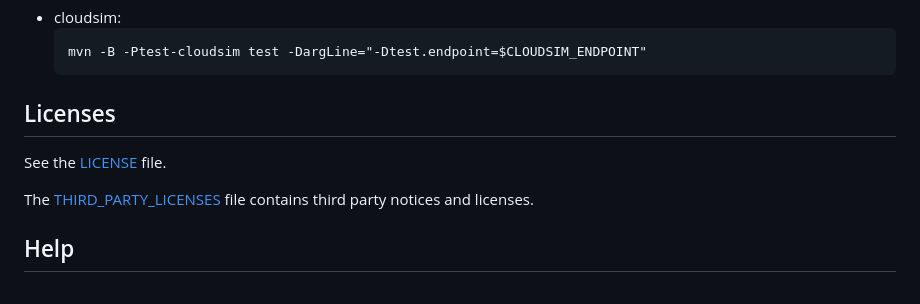
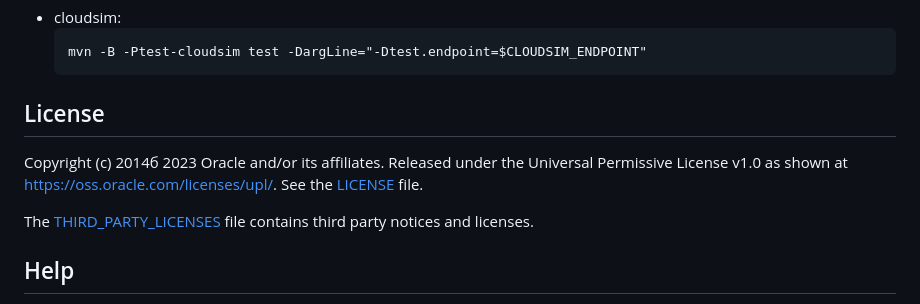
Before and after one commit to oracle/nosql-spring-sdk, a Markdown page: README.md, the part around the change. Drawn GitHub-style.

````diff
--- a/README.md
+++ b/README.md
@@ -315,8 +315,11 @@ Tests can be also be run on:
     mvn -B -Ptest-cloudsim test -DargLine="-Dtest.endpoint=$CLOUDSIM_ENDPOINT"
     ```
 
-## Licenses
+## License
 
+Copyright (c) 2014б 2023 Oracle and/or its affiliates.
+Released under the Universal Permissive License v1.0 as shown at
+<https://oss.oracle.com/licenses/upl/>.
 See the [LICENSE](LICENSE.txt) file.
 
 The [THIRD\_PARTY\_LICENSES](THIRD_PARTY_LICENSES.txt) file contains third
````
